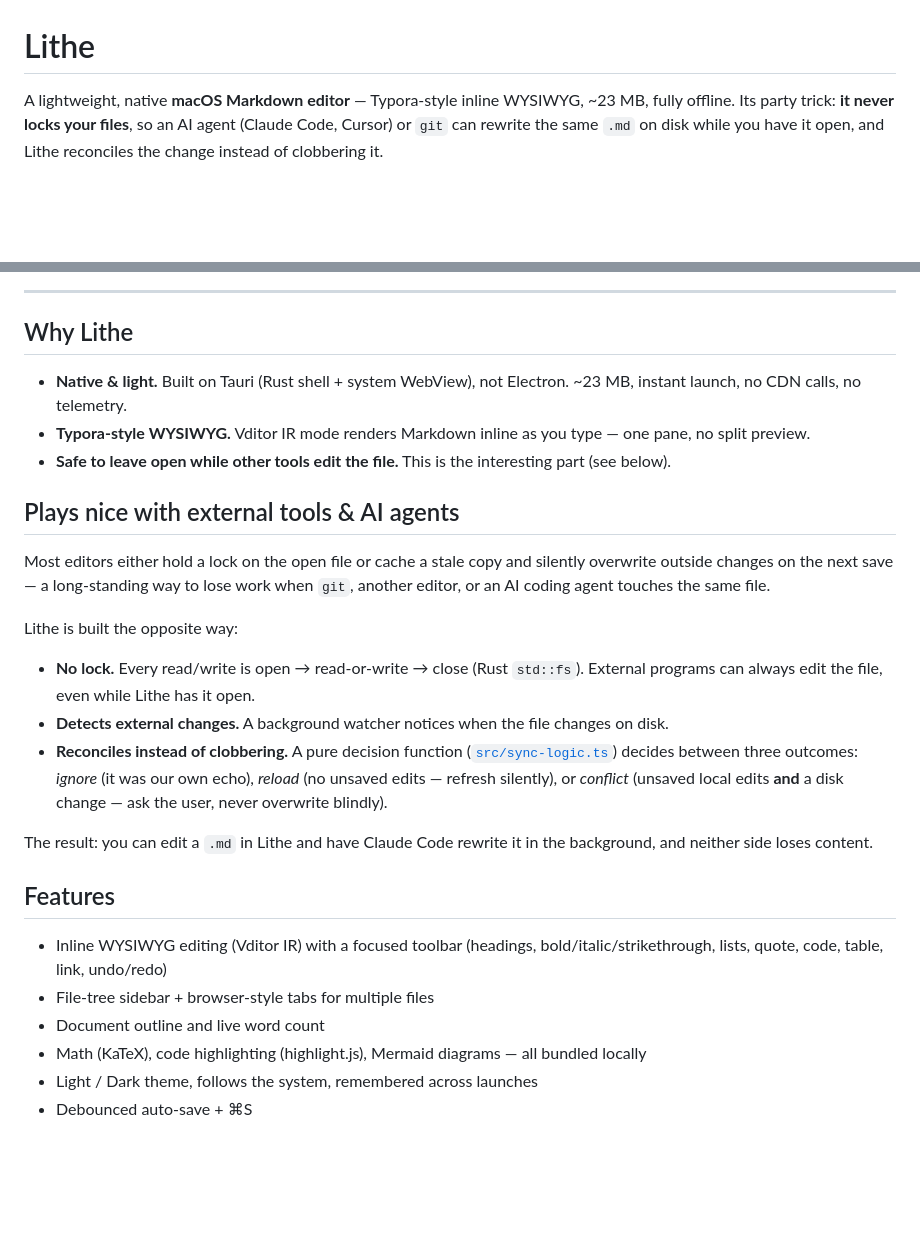
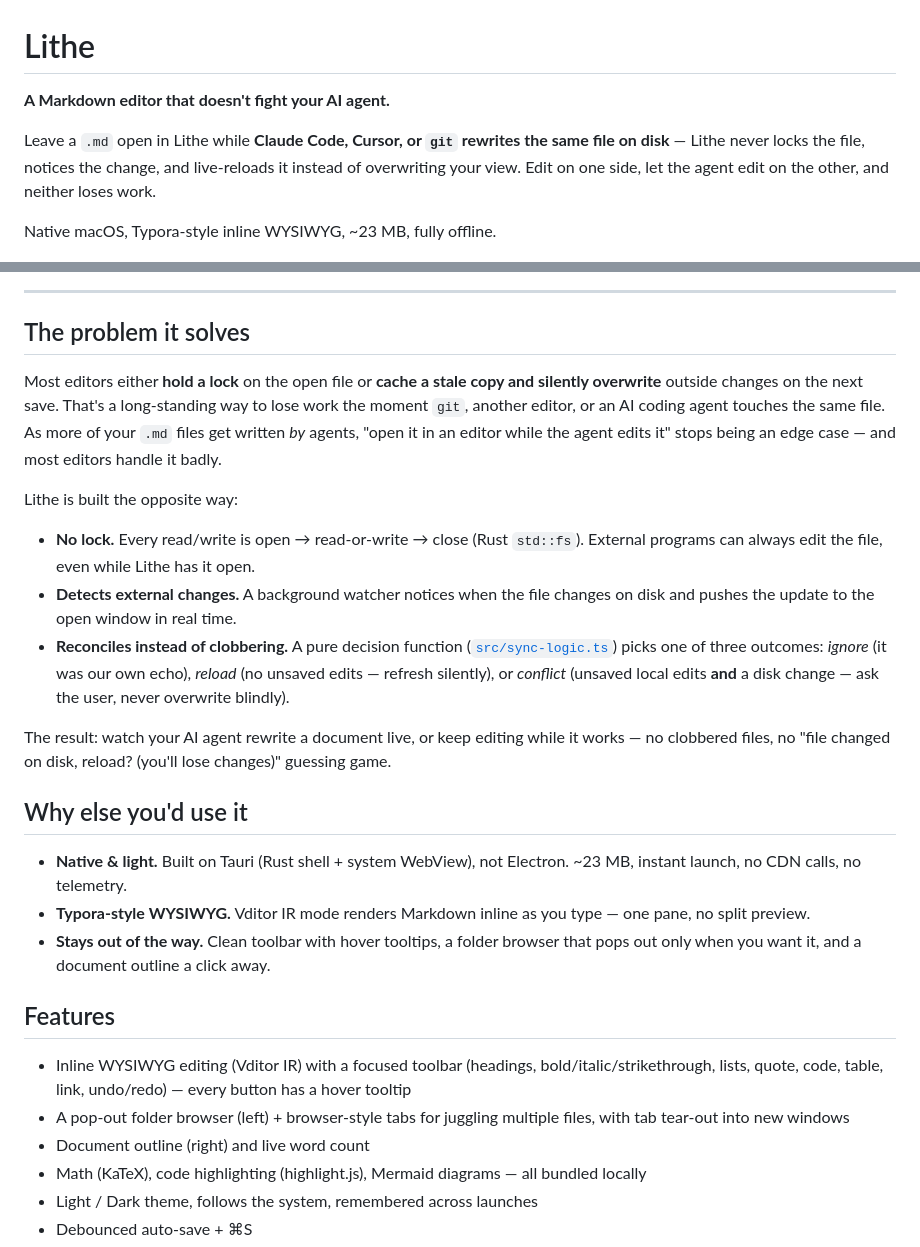
Before and after one commit to Labyrinth-xx/lithe, a Markdown page: README.md, 2 parts joined by grey strips. Rendered like a GitHub page; blank space fills up the shorter version.

Commit message:
docs: README 改以「AI 协作/不锁文件实时同步」为头号卖点 + 修正侧栏→浮窗等过时描述
Co-Authored-By: Claude Opus 4.8 (1M context) <noreply@anthropic.com>

```diff
--- a/README.md
+++ b/README.md
@@ -1,34 +1,38 @@
 # Lithe
 
-A lightweight, native **macOS Markdown editor** — Typora-style inline WYSIWYG, ~23 MB, fully offline. Its party trick: **it never locks your files**, so an AI agent (Claude Code, Cursor) or `git` can rewrite the same `.md` on disk while you have it open, and Lithe reconciles the change instead of clobbering it.
+**A Markdown editor that doesn't fight your AI agent.**
+
+Leave a `.md` open in Lithe while **Claude Code, Cursor, or `git` rewrites the same file on disk** — Lithe never locks the file, notices the change, and live-reloads it instead of overwriting your view. Edit on one side, let the agent edit on the other, and neither loses work.
+
+Native macOS, Typora-style inline WYSIWYG, ~23 MB, fully offline.
 
 ![Lithe — inline WYSIWYG Markdown editing on macOS](docs/screenshots/editor.png)
 
 ---
 
-## Why Lithe
+## The problem it solves
 
-- **Native & light.** Built on Tauri (Rust shell + system WebView), not Electron. ~23 MB, instant launch, no CDN calls, no telemetry.
-- **Typora-style WYSIWYG.** Vditor IR mode renders Markdown inline as you type — one pane, no split preview.
-- **Safe to leave open while other tools edit the file.** This is the interesting part (see below).
-
-## Plays nice with external tools & AI agents
-
-Most editors either hold a lock on the open file or cache a stale copy and silently overwrite outside changes on the next save — a long-standing way to lose work when `git`, another editor, or an AI coding agent touches the same file.
+Most editors either **hold a lock** on the open file or **cache a stale copy and silently overwrite** outside changes on the next save. That's a long-standing way to lose work the moment `git`, another editor, or an AI coding agent touches the same file. As more of your `.md` files get written *by* agents, "open it in an editor while the agent edits it" stops being an edge case — and most editors handle it badly.
 
 Lithe is built the opposite way:
 
 - **No lock.** Every read/write is open → read-or-write → close (Rust `std::fs`). External programs can always edit the file, even while Lithe has it open.
-- **Detects external changes.** A background watcher notices when the file changes on disk.
-- **Reconciles instead of clobbering.** A pure decision function ([`src/sync-logic.ts`](src/sync-logic.ts)) decides between three outcomes: _ignore_ (it was our own echo), _reload_ (no unsaved edits — refresh silently), or _conflict_ (unsaved local edits **and** a disk change — ask the user, never overwrite blindly).
+- **Detects external changes.** A background watcher notices when the file changes on disk and pushes the update to the open window in real time.
+- **Reconciles instead of clobbering.** A pure decision function ([`src/sync-logic.ts`](src/sync-logic.ts)) picks one of three outcomes: _ignore_ (it was our own echo), _reload_ (no unsaved edits — refresh silently), or _conflict_ (unsaved local edits **and** a disk change — ask the user, never overwrite blindly).
 
-The result: you can edit a `.md` in Lithe and have Claude Code rewrite it in the background, and neither side loses content.
+The result: watch your AI agent rewrite a document live, or keep editing while it works — no clobbered files, no "file changed on disk, reload? (you'll lose changes)" guessing game.
+
+## Why else you'd use it
+
+- **Native & light.** Built on Tauri (Rust shell + system WebView), not Electron. ~23 MB, instant launch, no CDN calls, no telemetry.
+- **Typora-style WYSIWYG.** Vditor IR mode renders Markdown inline as you type — one pane, no split preview.
+- **Stays out of the way.** Clean toolbar with hover tooltips, a folder browser that pops out only when you want it, and a document outline a click away.
 
 ## Features
 
-- Inline WYSIWYG editing (Vditor IR) with a focused toolbar (headings, bold/italic/strikethrough, lists, quote, code, table, link, undo/redo)
-- File-tree sidebar + browser-style tabs for multiple files
-- Document outline and live word count
+- Inline WYSIWYG editing (Vditor IR) with a focused toolbar (headings, bold/italic/strikethrough, lists, quote, code, table, link, undo/redo) — every button has a hover tooltip
+- A pop-out folder browser (left) + browser-style tabs for juggling multiple files, with tab tear-out into new windows
+- Document outline (right) and live word count
 - Math (KaTeX), code highlighting (highlight.js), Mermaid diagrams — all bundled locally
 - Light / Dark theme, follows the system, remembered across launches
 - Debounced auto-save + ⌘S
```
